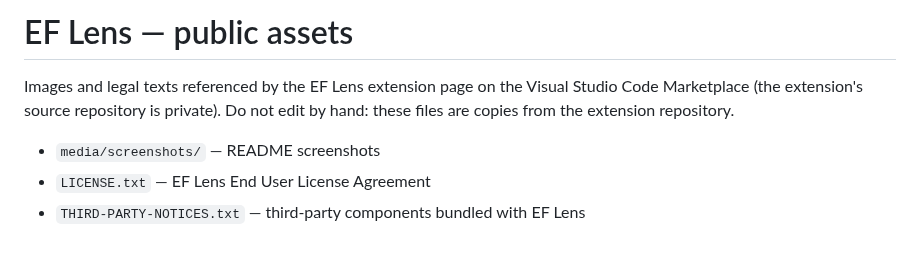
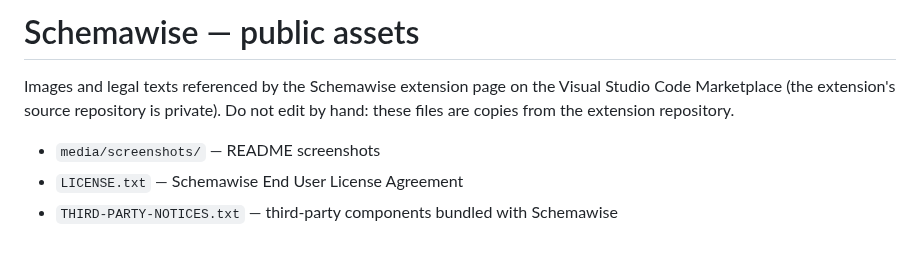
Before and after one commit to elite3448/eflens-assets, a Markdown page: README.md, the part around the change. Drawn GitHub-style.

Commit message:
Rename to Schemawise
Co-Authored-By: Claude Opus 5.5 <noreply@anthropic.com>
Claude-Session: https://claude.ai/code/session_0145P2q2uAfx8vGFijZrUBdS

```diff
--- a/README.md
+++ b/README.md
@@ -1,9 +1,9 @@
-# EF Lens — public assets
+# Schemawise — public assets
 
-Images and legal texts referenced by the EF Lens extension page on the Visual Studio Code
+Images and legal texts referenced by the Schemawise extension page on the Visual Studio Code
 Marketplace (the extension's source repository is private). Do not edit by hand: these files are
 copies from the extension repository.
 
 - `media/screenshots/` — README screenshots
-- `LICENSE.txt` — EF Lens End User License Agreement
-- `THIRD-PARTY-NOTICES.txt` — third-party components bundled with EF Lens
+- `LICENSE.txt` — Schemawise End User License Agreement
+- `THIRD-PARTY-NOTICES.txt` — third-party components bundled with Schemawise
```
Also changed, not shown: media/screenshots/ef-model.png, media/screenshots/migration-risks.png, 2 other files.
